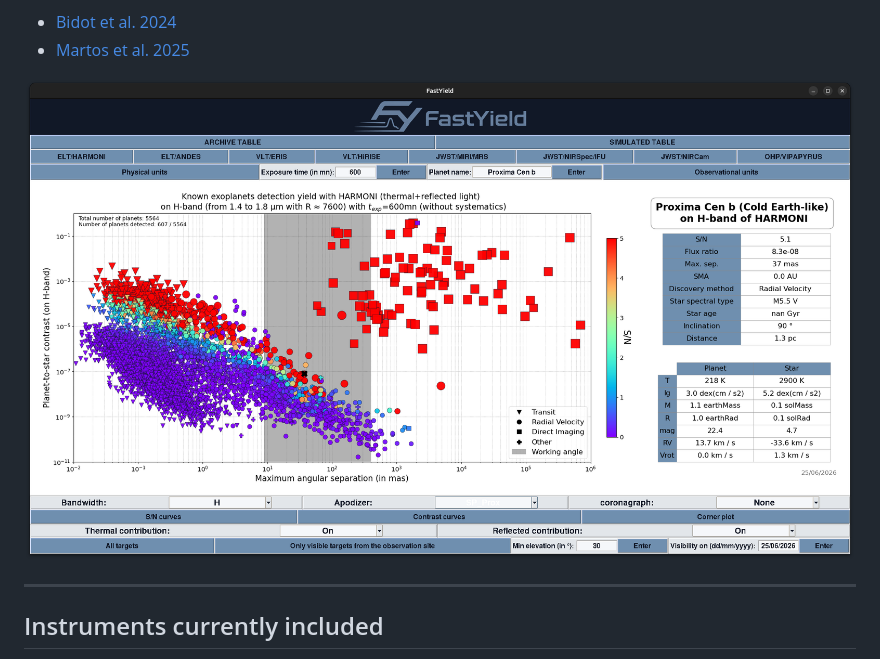
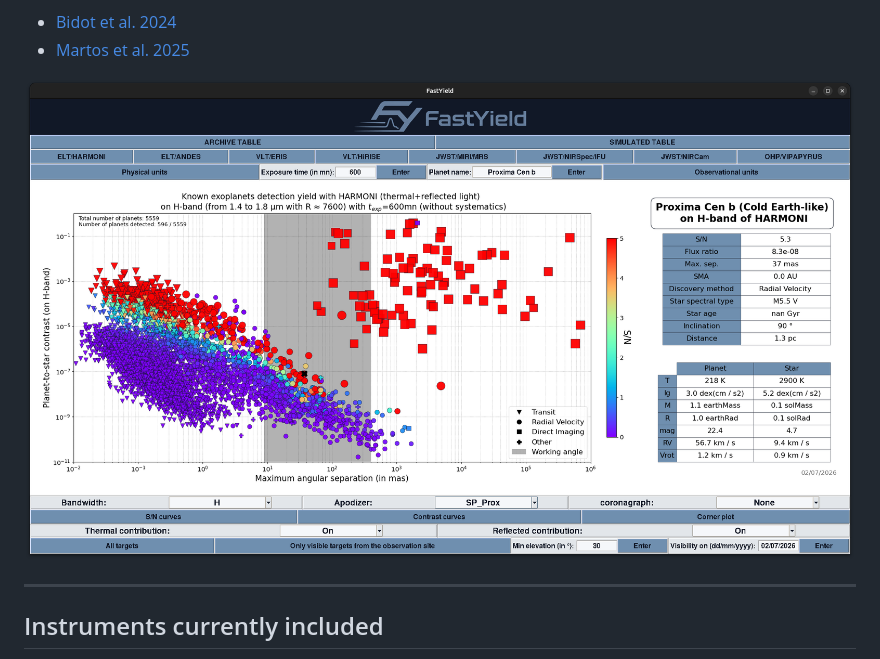
Before and after one commit to StevMartos/FastYield, a Markdown page: README.md, the part around the change. GitHub-like rendering; pictures changed too: FastYield_GUI.png (added), FastYield_example.png (deleted).

```diff
--- a/README.md
+++ b/README.md
@@ -24,7 +24,7 @@ For more details, see:
   <picture>
     <source media="(prefers-color-scheme: dark)" srcset="FastYield_
 example.png">
-    <img alt="FastYield Example" src="FastYield_example.png">
+    <img alt="FastYield Example" src="FastYield_GUI.png">
   </picture>
 </p>
 
```
Also changed, not shown: 8 other files.
